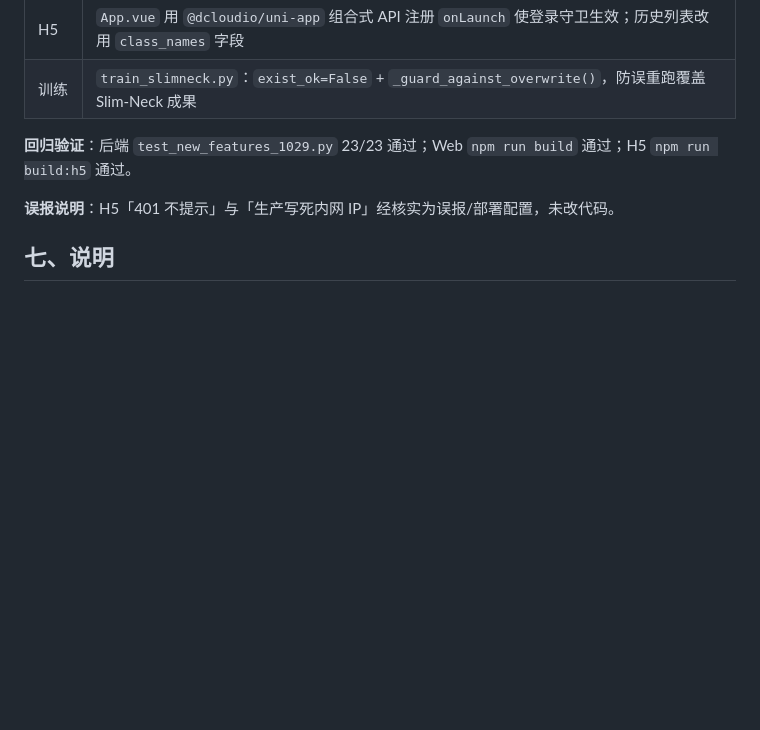
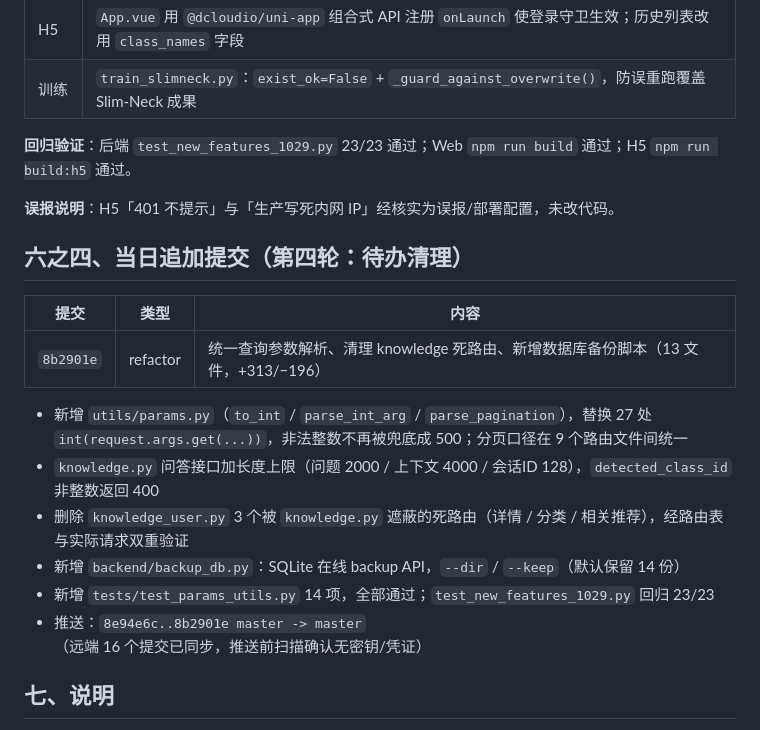
Before and after one commit to BLackAntF/AIWORK, a Markdown page: Logs/git/2026-10-29.md, the part around the change. GitHub-like rendering; blank space fills up the shorter version.

Commit message:
docs: 记录第四轮待办清理成果并补充数据库备份操作说明

```diff
--- a/Logs/git/2026-10-29.md
+++ b/Logs/git/2026-10-29.md
@@ -102,6 +102,19 @@
 
 **误报说明**：H5「401 不提示」与「生产写死内网 IP」经核实为误报/部署配置，未改代码。
 
+## 六之四、当日追加提交（第四轮：待办清理）
+
+| 提交 | 类型 | 内容 |
+|------|------|------|
+| `8b2901e` | refactor | 统一查询参数解析、清理 knowledge 死路由、新增数据库备份脚本（13 文件，+313/−196） |
+
+- 新增 `utils/params.py`（`to_int` / `parse_int_arg` / `parse_pagination`），替换 27 处 `int(request.args.get(...))`，非法整数不再被兜底成 500；分页口径在 9 个路由文件间统一
+- `knowledge.py` 问答接口加长度上限（问题 2000 / 上下文 4000 / 会话ID 128），`detected_class_id` 非整数返回 400
+- 删除 `knowledge_user.py` 3 个被 `knowledge.py` 遮蔽的死路由（详情 / 分类 / 相关推荐），经路由表与实际请求双重验证
+- 新增 `backend/backup_db.py`：SQLite 在线 backup API，`--dir` / `--keep`（默认保留 14 份）
+- 新增 `tests/test_params_utils.py` 14 项，全部通过；`test_new_features_1029.py` 回归 23/23
+- 推送：`8e94e6c..8b2901e master -> master`（远端 16 个提交已同步，推送前扫描确认无密钥/凭证）
+
 ## 七、说明
 
 - 本次未提交 `docs/任务书-基于改进YOLO26的番茄叶片病害智能诊断平台.doc`（用户自有文档，未纳入版本管理）。
```
Also changed, not shown: 2 other files.
